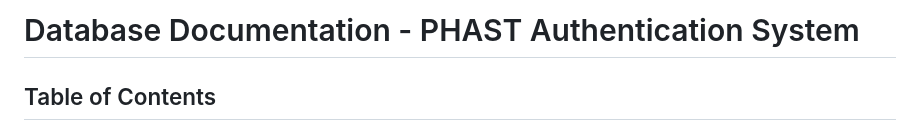
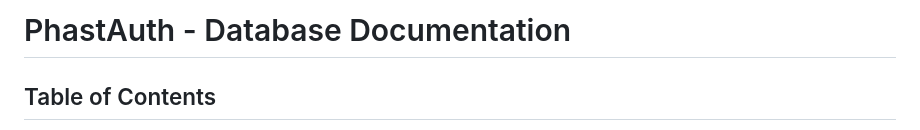
Before and after one commit to TheCodeBreakerK/PhastAuth, a Markdown page: docs/DATABASE.md, the part around the change. Rendered like a GitHub page.

Commit message:
corrigindo documentação

```diff
--- a/docs/DATABASE.md
+++ b/docs/DATABASE.md
@@ -1,4 +1,4 @@
-# Database Documentation - PHAST Authentication System
+# PhastAuth - Database Documentation
 
 ## Table of Contents
 1. [Setup Instructions](#setup-instructions)
```
